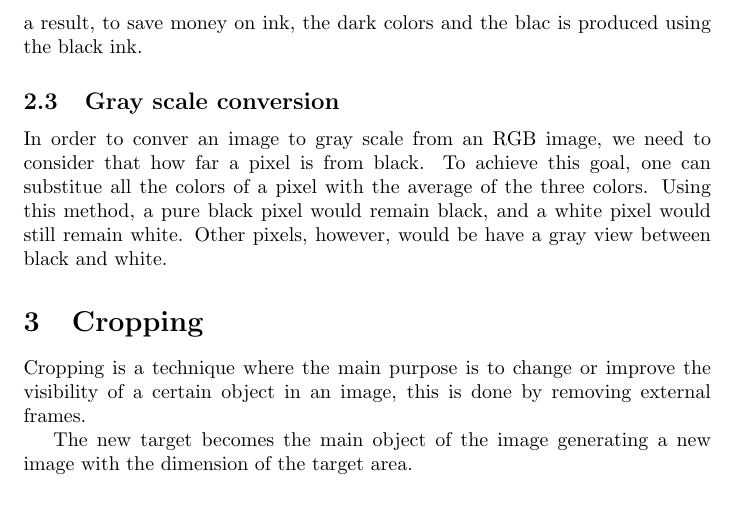
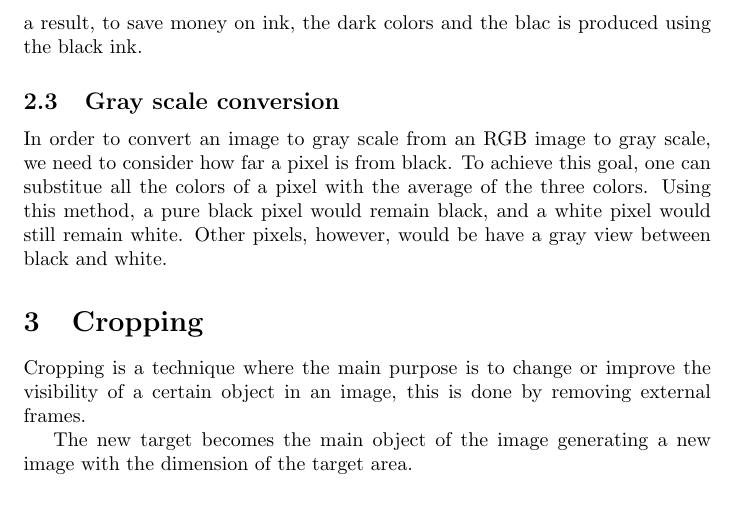
Before and after one commit to jandernascimento/imageprocessing-umanipulator, a LaTeX document (doc/report.tex): part of page 6 of 10, cut so that both start at the same text. Compiled offline with pdfLaTeX.

Commit message:
fixing some issues in report

```diff
--- a/doc/report.tex
+++ b/doc/report.tex
@@ -184,8 +184,7 @@ most of the tested images.
 
 	\subsection{Gray scale conversion}
 
-		In order to conver an image to gray scale from an RGB image, we need to consider that how far a pixel is from black. To achieve this goal, one can substitue all the colors of a pixel with the average of the three colors. Using
-		this method, a pure black pixel would remain black, and a white pixel would still remain white. Other pixels, however, would be have a gray view between black and white.
+		In order to convert an image to gray scale from an RGB image to gray scale, we need to consider how far a pixel is from black. To achieve this goal, one can substitue all the colors of a pixel with the average of the three colors. Using this method, a pure black pixel would remain black, and a white pixel would still remain white. Other pixels, however, would be have a gray view between black and white.
 
 \section{Cropping}
 
```
